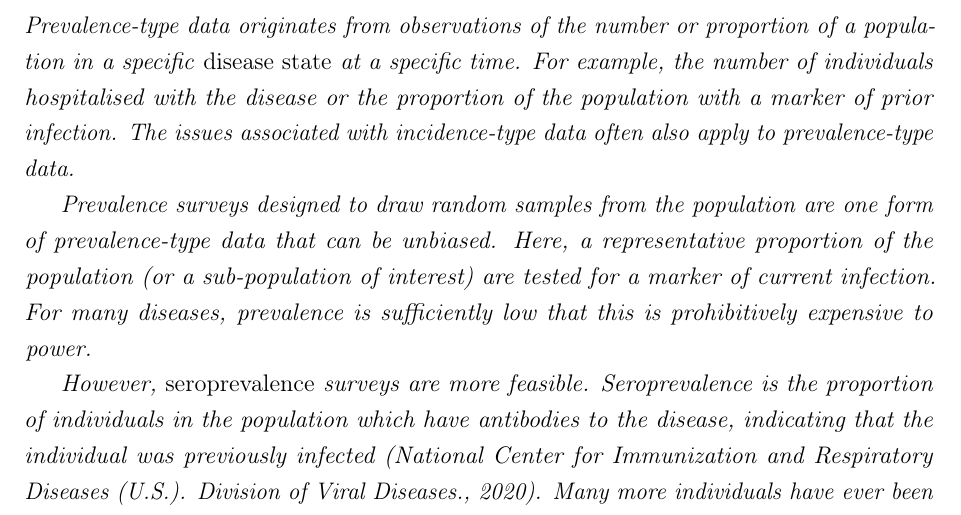
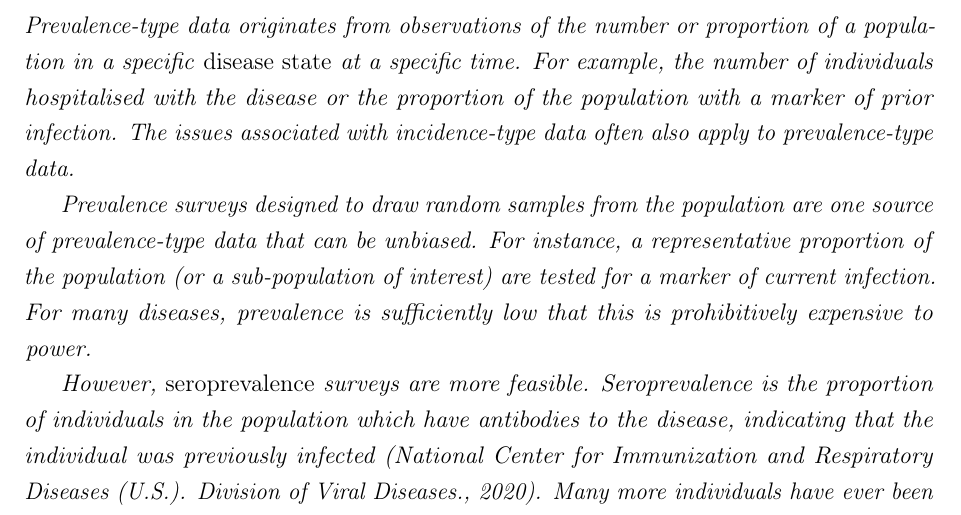
Before and after one commit to joshuablake/thesis, a LaTeX thesis (introduction_new.tex): part of page 5 of 17, cut so that both start at the same text. Compiled offline with pdfLaTeX.

Commit message:
Updates from Overleaf

```diff
--- a/introduction_new.tex
+++ b/introduction_new.tex
@@ -128,8 +128,8 @@ Prevalence-type data originates from observations of the number or proportion of
 For example, the number of individuals hospitalised with the disease or the proportion of the population with a marker of prior infection.
 The issues associated with incidence-type data often also apply to prevalence-type data.
 
-Prevalence surveys designed to draw random samples from the population are one form of prevalence-type data that can be unbiased.
-Here, a representative proportion of the population (or a sub-population of interest) are tested for a marker of current infection.
+Prevalence surveys designed to draw random samples from the population are one source of prevalence-type data that can be unbiased.
+For instance, a representative proportion of the population (or a sub-population of interest) are tested for a marker of current infection.
 For many diseases, prevalence is sufficiently low that this is prohibitively expensive to power.
 
 However, \emph{seroprevalence} surveys are more feasible.
```
